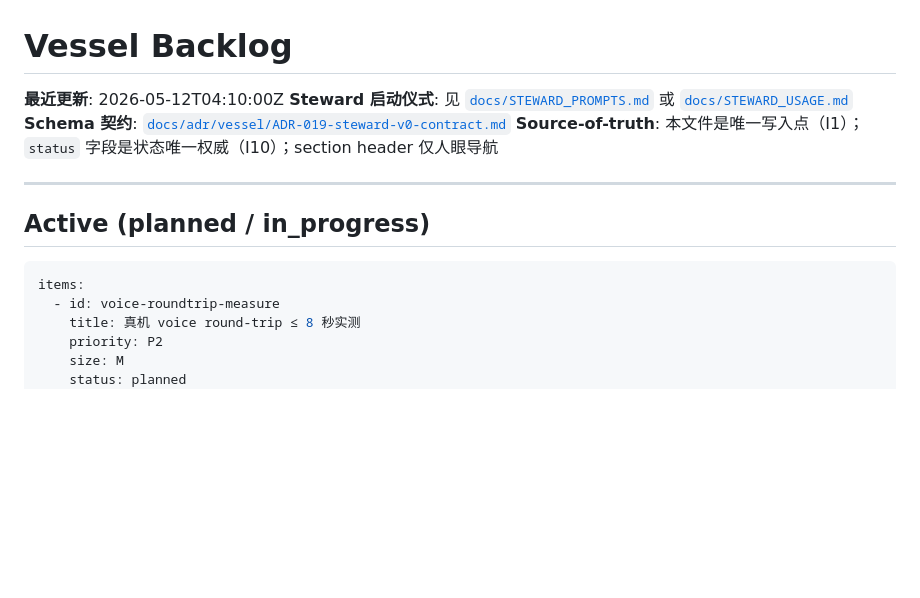
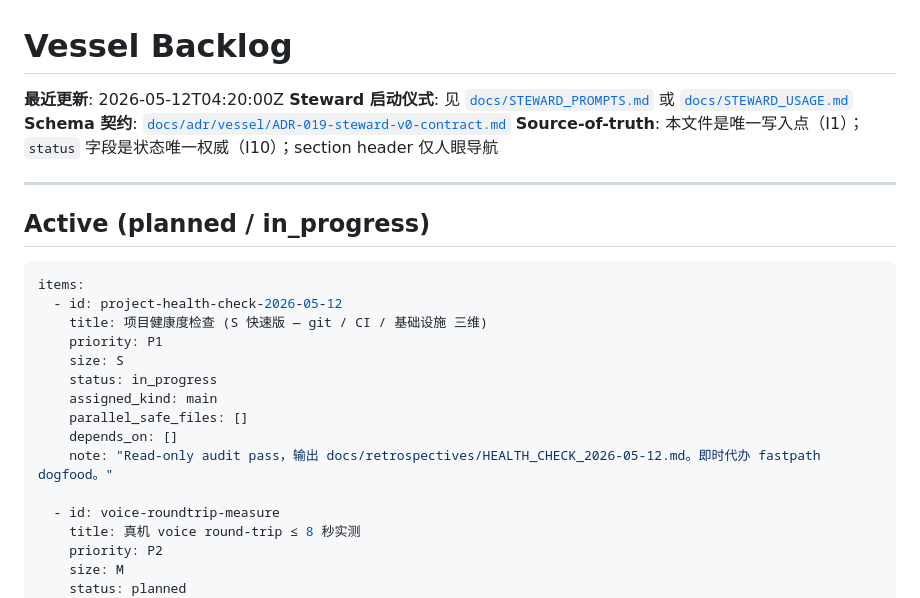
Before and after one commit to Albertsun6/claude-web, a Markdown page: docs/BACKLOG.md, the part around the change. Rendered like a GitHub page; blank space fills up the shorter version.

Commit message:
docs(steward): 即时代办 — project-health-check-2026-05-12 in_progress
Co-Authored-By: Claude Opus 4.7 <noreply@anthropic.com>

````diff
--- a/docs/BACKLOG.md
+++ b/docs/BACKLOG.md
@@ -1,6 +1,6 @@
 # Vessel Backlog
 
-**最近更新**: 2026-05-12T04:10:00Z
+**最近更新**: 2026-05-12T04:20:00Z
 **Steward 启动仪式**: 见 [`docs/STEWARD_PROMPTS.md`](STEWARD_PROMPTS.md) 或 [`docs/STEWARD_USAGE.md`](STEWARD_USAGE.md)
 **Schema 契约**: [`docs/adr/vessel/ADR-019-steward-v0-contract.md`](adr/vessel/ADR-019-steward-v0-contract.md)
 **Source-of-truth**: 本文件是唯一写入点（I1）；`status` 字段是状态唯一权威（I10）；section header 仅人眼导航
@@ -11,6 +11,16 @@
 
 ```yaml
 items:
+  - id: project-health-check-2026-05-12
+    title: 项目健康度检查 (S 快速版 — git / CI / 基础设施 三维)
+    priority: P1
+    size: S
+    status: in_progress
+    assigned_kind: main
+    parallel_safe_files: []
+    depends_on: []
+    note: "Read-only audit pass，输出 docs/retrospectives/HEALTH_CHECK_2026-05-12.md。即时代办 fastpath dogfood。"
+
   - id: voice-roundtrip-measure
     title: 真机 voice round-trip ≤ 8 秒实测
     priority: P2
````
